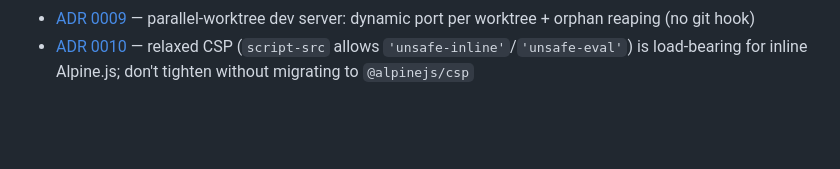
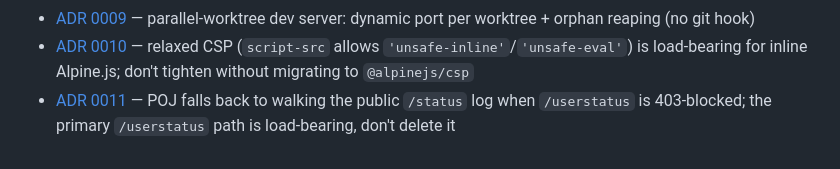
Before and after one commit to Liu233w/ojhunt-lite, a Markdown page: docs/development.md, the part around the change. GitHub-like rendering; blank space fills up the shorter version.

```diff
--- a/docs/development.md
+++ b/docs/development.md
@@ -52,3 +52,4 @@ Significant architectural decisions and their rationale are recorded in [`docs/a
 - [ADR 0008](./adr/0008-unique-solved-dedup-design.md) — unique solved dedup is problem-level; listless crawlers add raw count directly
 - [ADR 0009](./adr/0009-parallel-worktree-dev-server.md) — parallel-worktree dev server: dynamic port per worktree + orphan reaping (no git hook)
 - [ADR 0010](./adr/0010-relaxed-csp-for-inline-alpine.md) — relaxed CSP (`script-src` allows `'unsafe-inline'`/`'unsafe-eval'`) is load-bearing for inline Alpine.js; don't tighten without migrating to `@alpinejs/csp`
+- [ADR 0011](./adr/0011-poj-status-log-fallback.md) — POJ falls back to walking the public `/status` log when `/userstatus` is 403-blocked; the primary `/userstatus` path is load-bearing, don't delete it
```
Also changed, not shown: docs/adr/0011-poj-status-log-fallback.md (added, +81 -0 lines).
